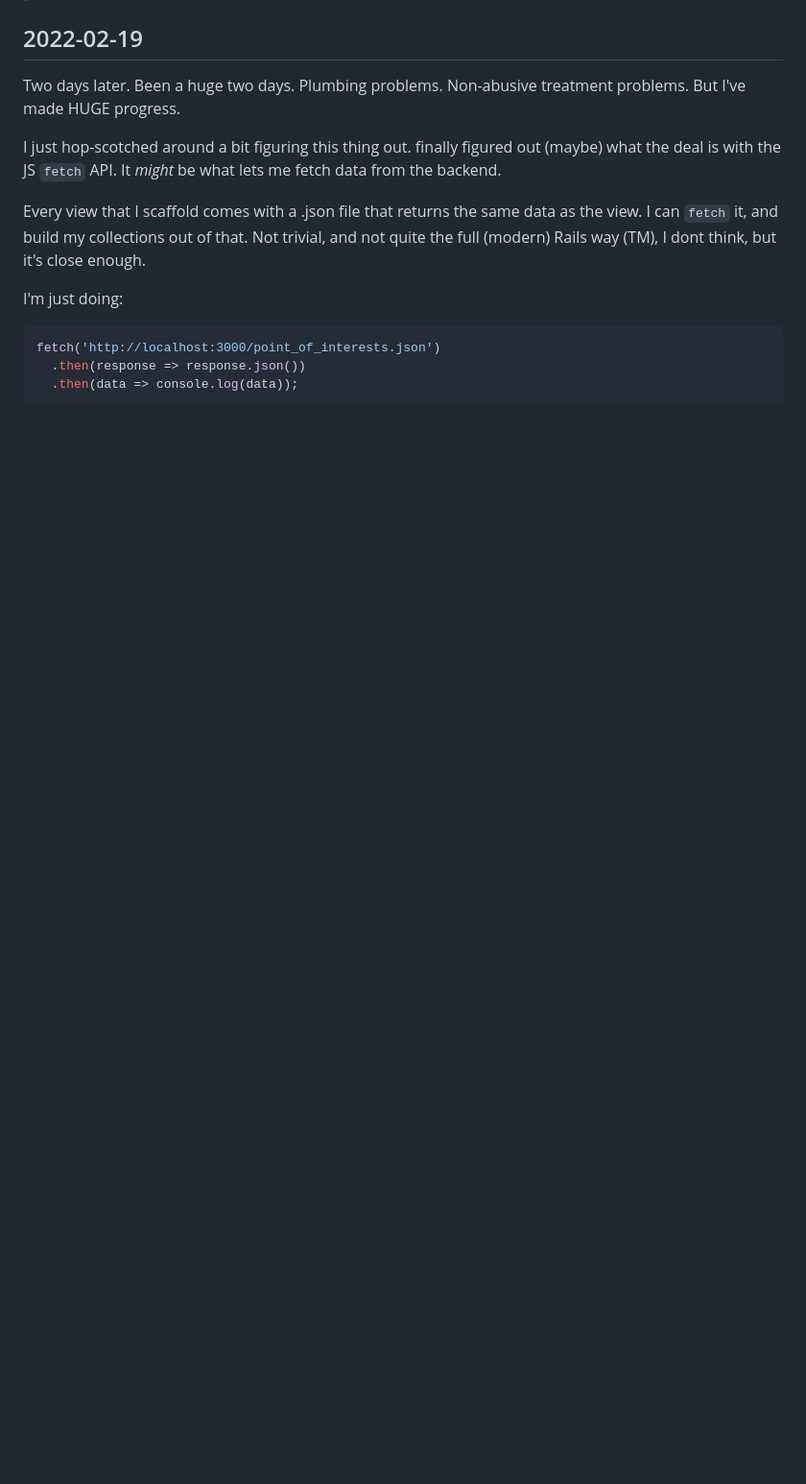
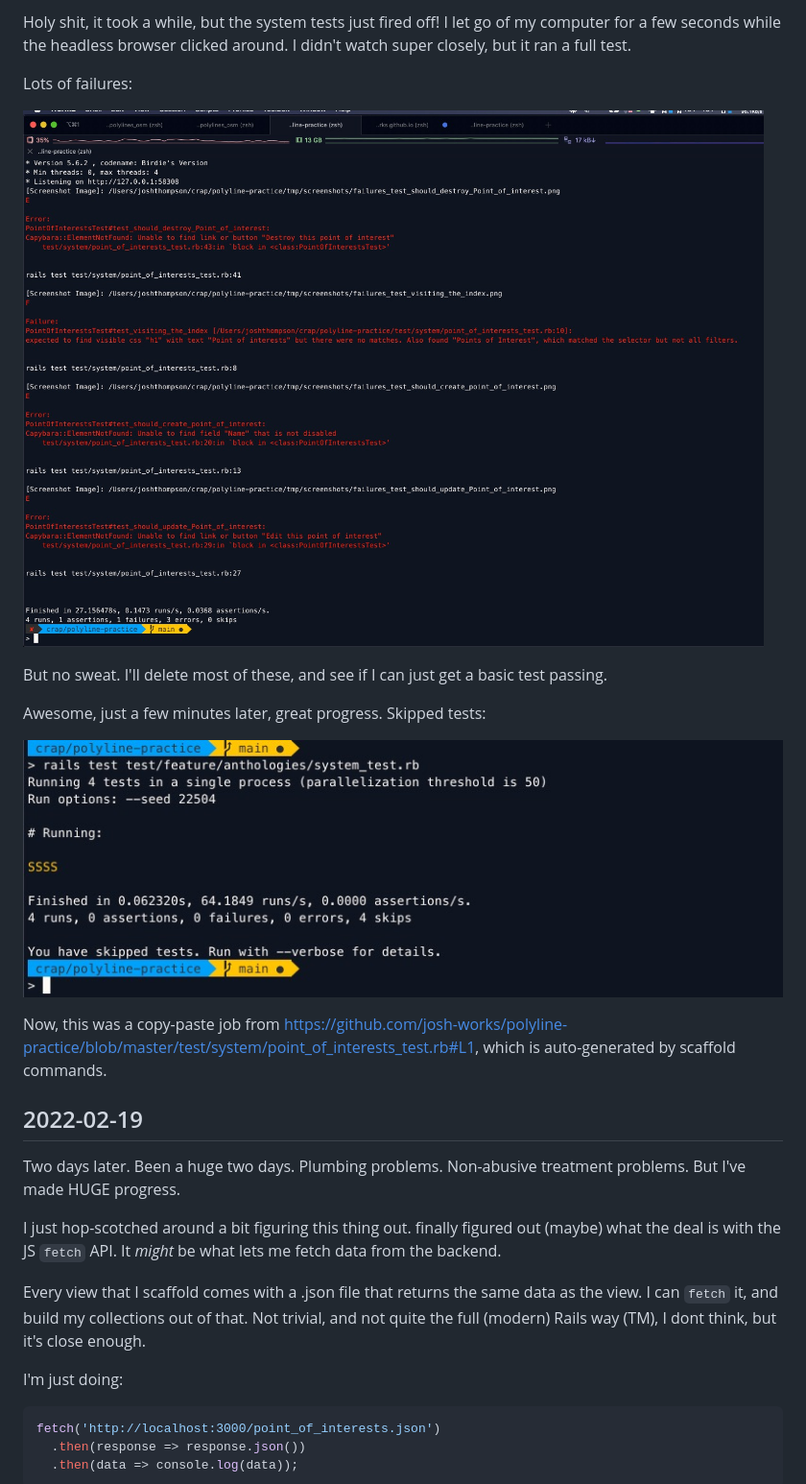
Before and after one commit to josh-works/polyline-practice, a Markdown page: README.md, the part around the change printed below. Shown: that part at 96% size. GitHub-like rendering; pictures changed too: images/failures.jpg (added), images/skipped.jpg (added); blank space fills up the shorter version.

Commit message:
all is good, adding tests, be very impressed. They're failing, of course

```diff
--- a/README.md
+++ b/README.md
@@ -55,3 +102,19 @@ I tend to record my work in a style best described as a mix of "daily captain's
+Holy shit, it took a while, but the system tests just fired off! I let go of my computer for a few seconds while the headless browser clicked around. I didn't watch super closely, but it ran a full test.
+
+Lots of failures:
+
+![failures](/images/failures.jpg)
+
+But no sweat. I'll delete most of these, and see if I can just get a basic test passing.
+
+Awesome, just a few minutes later, great progress. Skipped tests:
+
+![failures](/images/skipped.jpg)
+
+Now, this was a copy-paste job from https://github.com/josh-works/polyline-practice/blob/master/test/system/point_of_interests_test.rb#L1, which is auto-generated by scaffold commands.
+
+
+
 
 ## 2022-02-19
 
```
Also changed, not shown: other parts of README.md (+47 -0 lines), 4 other files.
